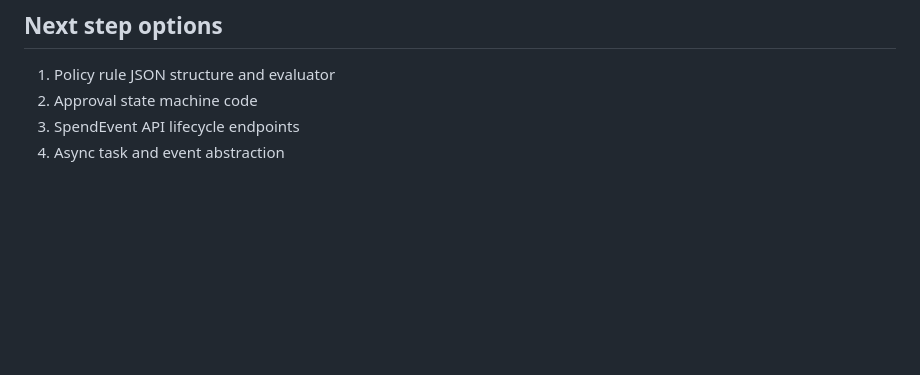
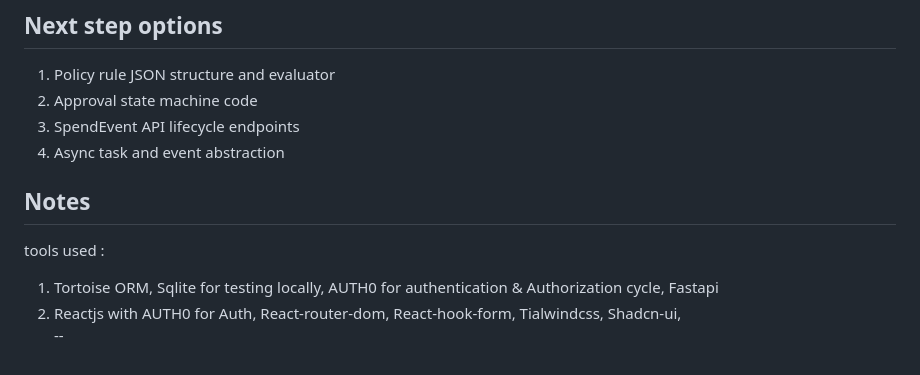
Before and after one commit to vierra4/spent-mgs, a Markdown page: README.md, the part around the change. GitHub-like rendering; blank space fills up the shorter version.

Commit message:
Update README with tools used in the project
Added notes on tools used in the project.

```diff
--- a/README.md
+++ b/README.md
@@ -225,3 +225,8 @@ No model needs to know about another model’s logic.
 2. Approval state machine code
 3. SpendEvent API lifecycle endpoints
 4. Async task and event abstraction
+## Notes
+tools used :
+1. Tortoise ORM, Sqlite for testing locally, AUTH0 for authentication & Authorization cycle, Fastapi
+2. Reactjs with AUTH0 for Auth, React-router-dom, React-hook-form, Tialwindcss, Shadcn-ui,
+--
```
